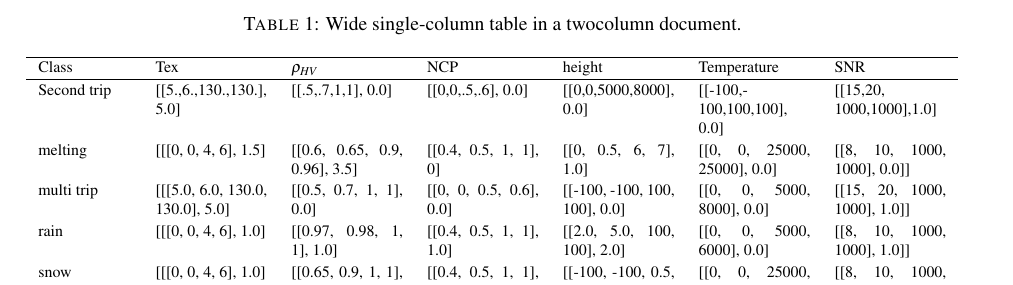
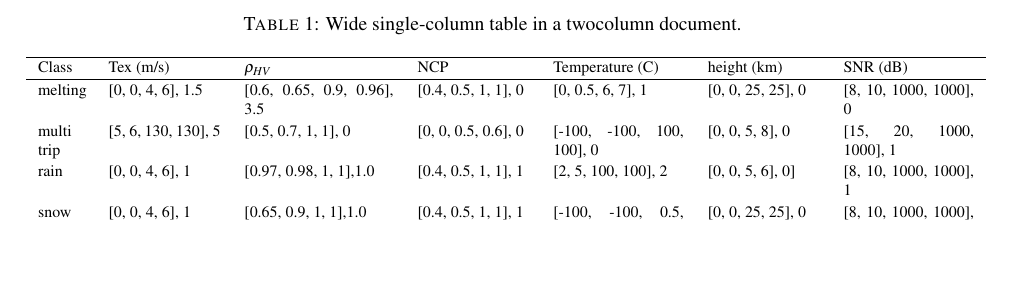
Before and after one commit to ANL-DIGR/openvap, a LaTeX document (development/cmac2/reports/progress_201603/cmac2p0_progress.tex): part of page 4 of 4, cut so that both start at the same text, the shorter picture padded with empty space. Compiled offline with pdfLaTeX.

Commit message:
WIP: Tables mod

```diff
--- a/development/cmac2/reports/progress_201603/cmac2p0_progress.tex
+++ b/development/cmac2/reports/progress_201603/cmac2p0_progress.tex
@@ -228,15 +228,14 @@ upchain. Work has been done using fuzzy logic for precipitation determination be
 \begin{table*}[ht]
 \caption{Wide single-column table in a twocolumn document.}
 \centering
-\begin{tabular}{p{0.1\linewidth}p{0.12\linewidth}p{0.12\linewidth}p{0.12\linewidth}p{0.12\linewidth}p{0.12\linewidth}p{0.12\linewidth}}
+\begin{tabular}{p{0.05\linewidth}p{0.12\linewidth}p{0.16\linewidth}p{0.12\linewidth}p{0.14\linewidth}p{0.12\linewidth}p{0.14\linewidth}}
 \hline
-Class & Tex& $\rho_{HV}$ &NCP & height & Temperature & SNR\\
+Class & Tex (m/s)& $\rho_{HV} $ &NCP & Temperature (C) &height (km)  & SNR (dB)\\
 \hline
-Second trip & [[5.,6.,130.,130.], 5.0] & [[.5,.7,1,1], 0.0] & [[0,0,.5,.6], 0.0] & [[0,0,5000,8000], 0.0] & [[-100,-100,100,100], 0.0] & [[15,20, 1000,1000],1.0] \\
-melting & [[[0, 0, 4, 6], 1.5]& [[0.6, 0.65, 0.9, 0.96], 3.5]& [[0.4, 0.5, 1, 1], 0]& [[0, 0.5, 6, 7], 1.0]& [[0, 0, 25000, 25000], 0.0]& [[8, 10, 1000, 1000], 0.0]] \\
-multi trip & [[[5.0, 6.0, 130.0, 130.0], 5.0]& [[0.5, 0.7, 1, 1], 0.0]& [[0, 0, 0.5, 0.6], 0.0]& [[-100, -100, 100, 100], 0.0]& [[0, 0, 5000, 8000], 0.0]& [[15, 20, 1000, 1000], 1.0]]\\
-rain & [[[0, 0, 4, 6], 1.0]& [[0.97, 0.98, 1, 1], 1.0]& [[0.4, 0.5, 1, 1], 1.0]& [[2.0, 5.0, 100, 100], 2.0]& [[0, 0, 5000, 6000], 0.0]& [[8, 10, 1000, 1000], 1.0]]\\
-snow & [[[0, 0, 4, 6], 1.0]& [[0.65, 0.9, 1, 1], 1.0]& [[0.4, 0.5, 1, 1], 1.0]& [[-100, -100, 0.5, 4.0], 2.0]& [[0, 0, 25000, 25000], 0.0]& [[8, 10, 1000, 1000], 1.0]]\\
+melting & [0, 0, 4, 6], 1.5& [0.6, 0.65, 0.9, 0.96], 3.5& [0.4, 0.5, 1, 1], 0& [0, 0.5, 6, 7], 1& [0, 0, 25, 25], 0& [8, 10, 1000, 1000], 0 \\
+multi trip &[5, 6, 130, 130], 5&[0.5, 0.7, 1, 1], 0&[0, 0, 0.5, 0.6], 0&[-100, -100, 100, 100], 0&[0, 0, 5, 8], 0&[15, 20, 1000, 1000], 1\\
+rain &[0, 0, 4, 6], 1& [0.97, 0.98, 1, 1],1.0& [0.4, 0.5, 1, 1], 1& [2, 5, 100, 100], 2& [0, 0, 5, 6], 0]& [8, 10, 1000, 1000], 1\\
+snow &[0, 0, 4, 6], 1& [0.65, 0.9, 1, 1],1.0& [0.4, 0.5, 1, 1], 1& [-100, -100, 0.5, 4.0], 2& [0, 0, 25, 25], 0& [8, 10, 1000, 1000], 1\\
 \hline
 \end{tabular}
 \end{table*}
```
